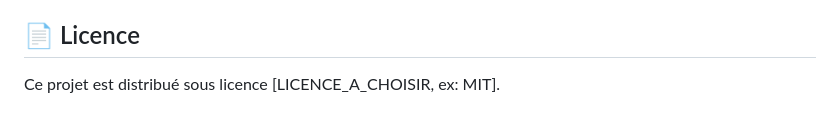
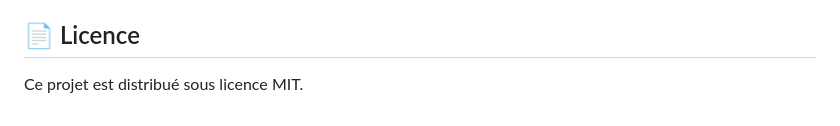
Before and after one commit to viickel/repeteur_ASL_FFE.github.io, a Markdown page: readme.md, the part around the change. Rendered like a GitHub page.

```diff
--- a/readme.md
+++ b/readme.md
@@ -72,4 +72,4 @@ Les contributions sont les bienvenues ! Si vous avez des suggestions de fonction
 
 ## 📄 Licence
 
-Ce projet est distribué sous licence [LICENCE_A_CHOISIR, ex: MIT].
+Ce projet est distribué sous licence MIT.
```
